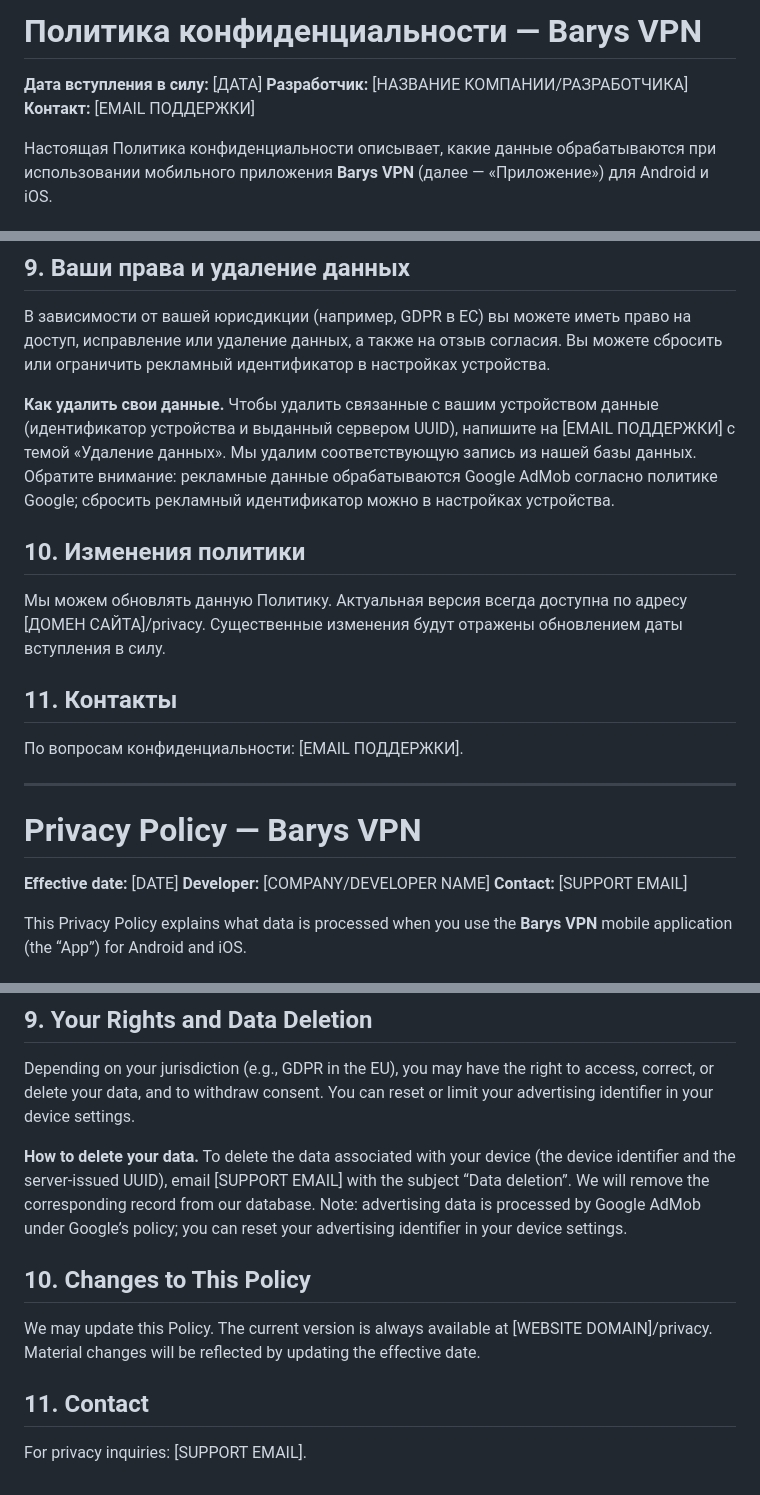
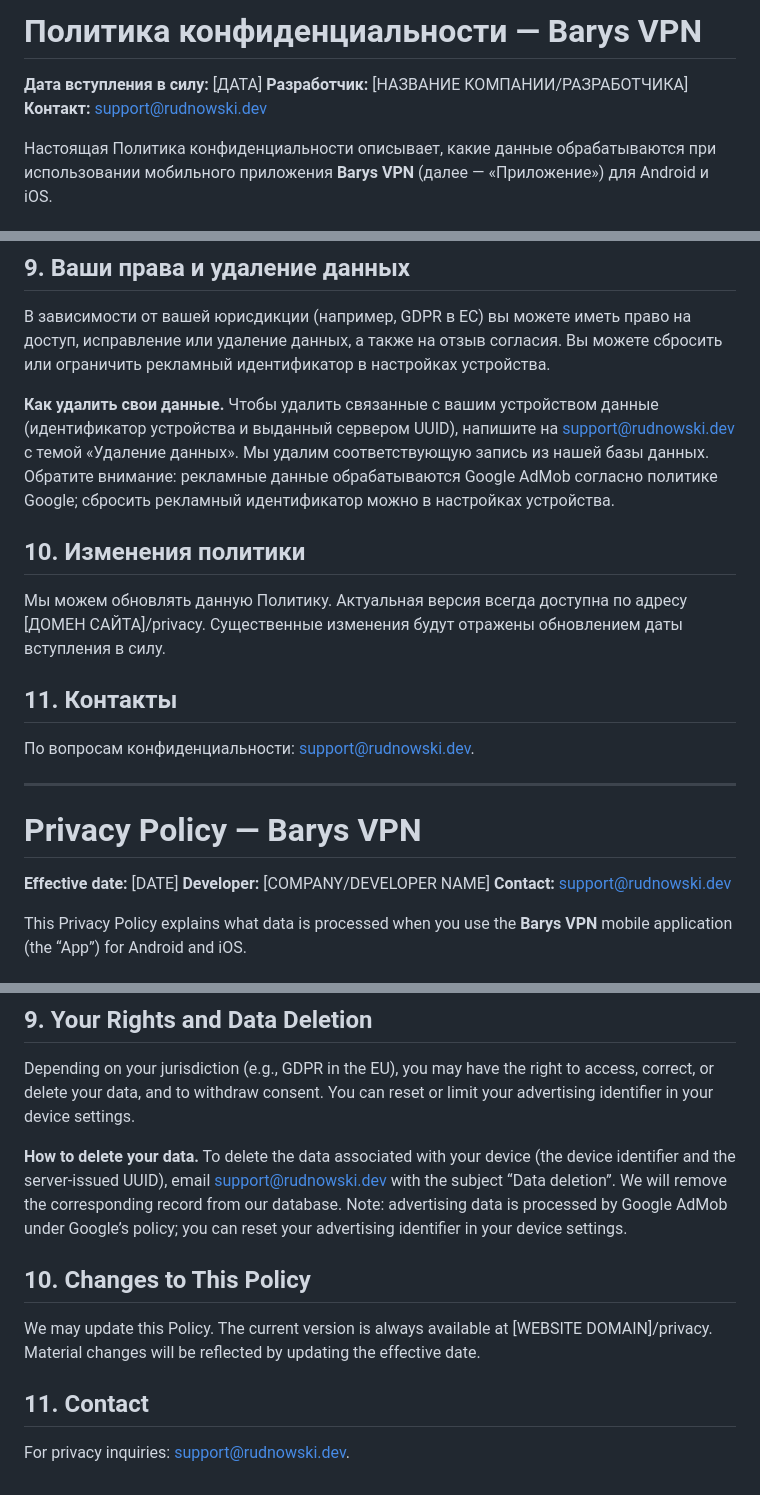
Before and after one commit to abdukarimov-tech/vpn_service, a Markdown page: docs/privacy-policy.md, 3 parts joined by grey strips. Drawn GitHub-style.

Commit message:
docs: подставить реальный email поддержки в политику конфиденциальности
Co-authored-by: Cursor <cursoragent@cursor.com>

```diff
--- a/docs/privacy-policy.md
+++ b/docs/privacy-policy.md
@@ -1,7 +1,7 @@
 <!--
   Политика конфиденциальности Barys VPN (двуязычная: RU / EN).
   Перед публикацией заполните плейсхолдеры в квадратных скобках:
-  [ДАТА], [НАЗВАНИЕ КОМПАНИИ/РАЗРАБОТЧИКА], [EMAIL ПОДДЕРЖКИ], [ДОМЕН САЙТА].
+  [ДАТА], [НАЗВАНИЕ КОМПАНИИ/РАЗРАБОТЧИКА], support@rudnowski.dev, [ДОМЕН САЙТА].
   Один и тот же URL этой страницы указывается в App Store Connect и Google Play Console.
 -->
 
@@ -9,7 +9,7 @@
 
 **Дата вступления в силу:** [ДАТА]
 **Разработчик:** [НАЗВАНИЕ КОМПАНИИ/РАЗРАБОТЧИКА]
-**Контакт:** [EMAIL ПОДДЕРЖКИ]
+**Контакт:** support@rudnowski.dev
 
 Настоящая Политика конфиденциальности описывает, какие данные обрабатываются при использовании мобильного приложения **Barys VPN** (далее — «Приложение») для Android и iOS.
 
@@ -60,7 +60,7 @@
 
 В зависимости от вашей юрисдикции (например, GDPR в ЕС) вы можете иметь право на доступ, исправление или удаление данных, а также на отзыв согласия. Вы можете сбросить или ограничить рекламный идентификатор в настройках устройства.
 
-**Как удалить свои данные.** Чтобы удалить связанные с вашим устройством данные (идентификатор устройства и выданный сервером UUID), напишите на [EMAIL ПОДДЕРЖКИ] с темой «Удаление данных». Мы удалим соответствующую запись из нашей базы данных. Обратите внимание: рекламные данные обрабатываются Google AdMob согласно политике Google; сбросить рекламный идентификатор можно в настройках устройства.
+**Как удалить свои данные.** Чтобы удалить связанные с вашим устройством данные (идентификатор устройства и выданный сервером UUID), напишите на support@rudnowski.dev с темой «Удаление данных». Мы удалим соответствующую запись из нашей базы данных. Обратите внимание: рекламные данные обрабатываются Google AdMob согласно политике Google; сбросить рекламный идентификатор можно в настройках устройства.
 
 ## 10. Изменения политики
 
@@ -68,7 +68,7 @@
 
 ## 11. Контакты
 
-По вопросам конфиденциальности: [EMAIL ПОДДЕРЖКИ].
+По вопросам конфиденциальности: support@rudnowski.dev.
 
 ---
 
@@ -76,7 +76,7 @@
 
 **Effective date:** [DATE]
 **Developer:** [COMPANY/DEVELOPER NAME]
-**Contact:** [SUPPORT EMAIL]
+**Contact:** support@rudnowski.dev
 
 This Privacy Policy explains what data is processed when you use the **Barys VPN** mobile application (the “App”) for Android and iOS.
 
@@ -127,7 +127,7 @@ The App is not intended for children under 13 (or the age set by your local law)
 
 Depending on your jurisdiction (e.g., GDPR in the EU), you may have the right to access, correct, or delete your data, and to withdraw consent. You can reset or limit your advertising identifier in your device settings.
 
-**How to delete your data.** To delete the data associated with your device (the device identifier and the server-issued UUID), email [SUPPORT EMAIL] with the subject “Data deletion”. We will remove the corresponding record from our database. Note: advertising data is processed by Google AdMob under Google’s policy; you can reset your advertising identifier in your device settings.
+**How to delete your data.** To delete the data associated with your device (the device identifier and the server-issued UUID), email support@rudnowski.dev with the subject “Data deletion”. We will remove the corresponding record from our database. Note: advertising data is processed by Google AdMob under Google’s policy; you can reset your advertising identifier in your device settings.
 
 ## 10. Changes to This Policy
 
@@ -135,4 +135,4 @@ We may update this Policy. The current version is always available at [WEBSITE D
 
 ## 11. Contact
 
-For privacy inquiries: [SUPPORT EMAIL].
+For privacy inquiries: support@rudnowski.dev.
```
